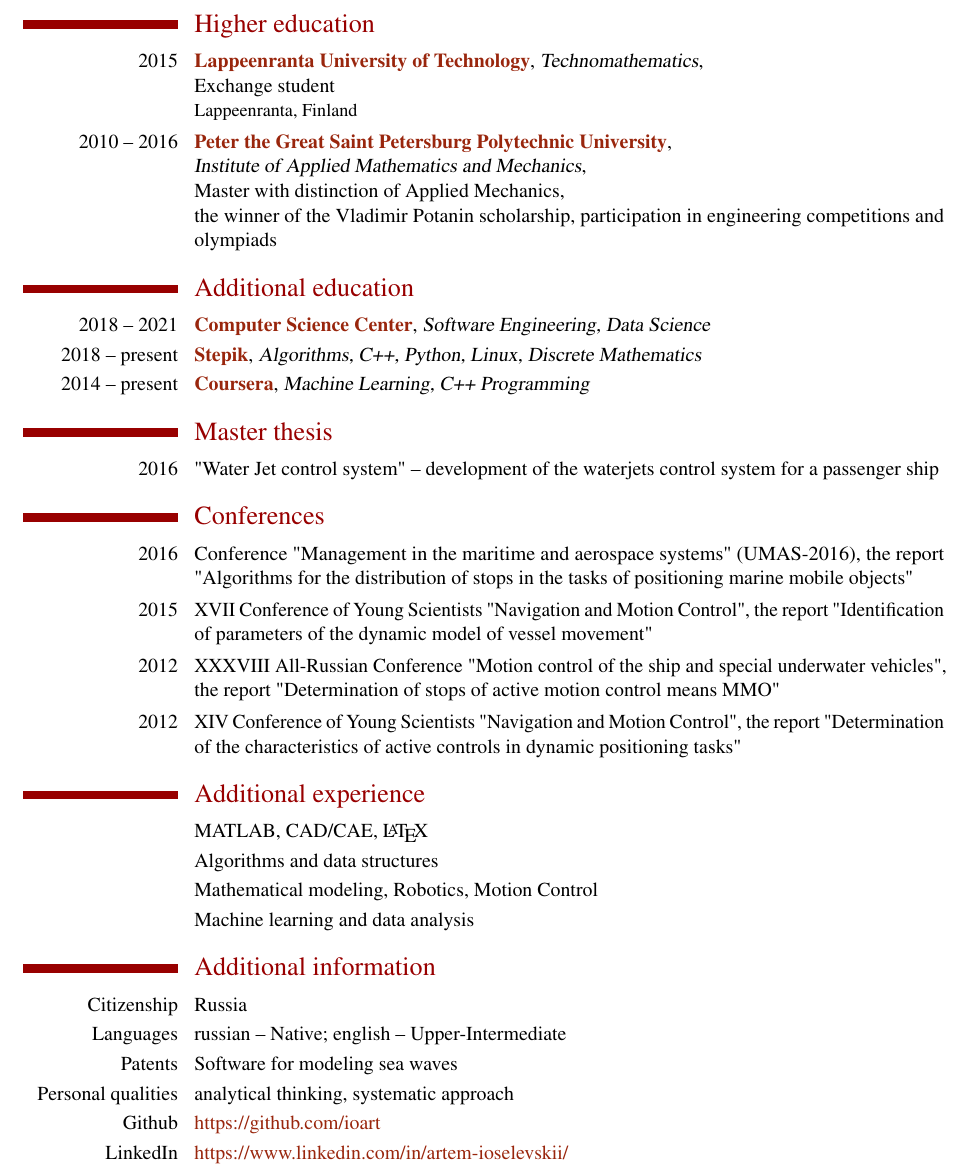
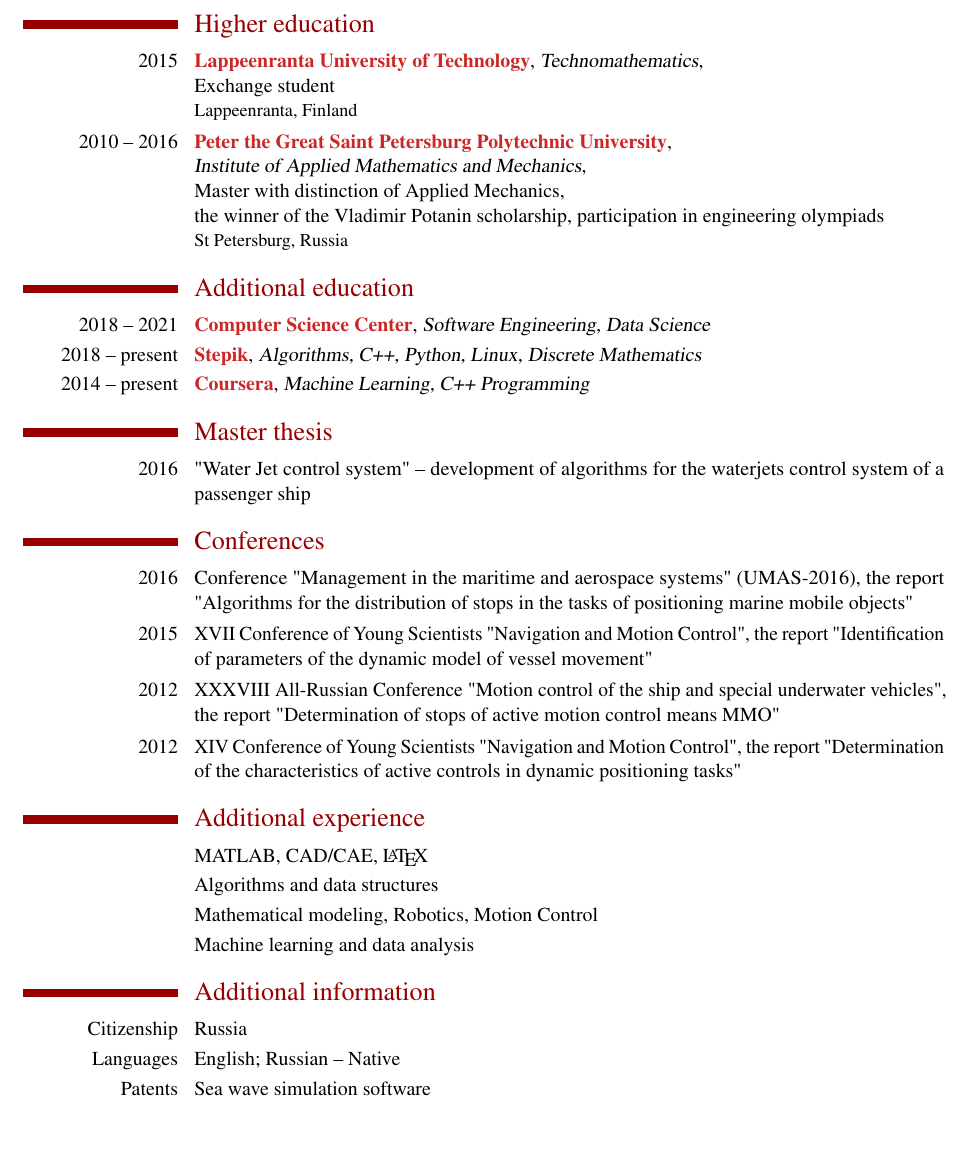
Before and after one commit to ioart/CV, a LaTeX CV (artem_ioselevskii_cv.tex): part of page 2 of 2, cut so that both start at the same text, the shorter picture padded with empty space. Compiled offline with pdfLaTeX.

Commit message:
update texlive & info

```diff
--- a/artem_ioselevskii.tex
+++ b/artem_ioselevskii_cv.tex
@@ -1,11 +1,16 @@
 \documentclass[11pt,a4paper]{moderncv}
+
+% Refs:
+% https://mirror.macomnet.net/pub/CTAN/macros/latex/contrib/moderncv/manual/moderncv_userguide.pdf
+% http://mirrors.ibiblio.org/CTAN/fonts/fontawesome5/doc/fontawesome5.pdf
+% https://tex.stackexchange.com/questions/381135/telegram-icon-in-modern-cv
 
 \moderncvtheme[burgundy]{classic}
 \usepackage[utf8]{inputenc}
 \usepackage[scale=0.85]{geometry}
 
 \usepackage[unicode]{hyperref}
-\definecolor{linkcolour}{rgb}{0.6,0.15,0.05}
+\definecolor{linkcolour}{rgb}{0.8,0.15,0.15}
 \hypersetup{colorlinks,breaklinks,urlcolor=linkcolour,linkcolor=linkcolour}
 
 \renewcommand{\rmdefault}{ptm}
@@ -112,7 +138,7 @@
 \section{Higher education}
 \cventry
     {2015}
-    {\href{https://www.lut.fi/web/en/}{Lappeenranta University of Technology}}
+    {\href{https://www.lut.fi/en}{Lappeenranta University of Technology}}
     {Technomathematics}
     {\newline Exchange student}
     {}
@@ -120,13 +146,13 @@
 
 \cventry
     {2010 -- 2016}
-    {\href{http://www.spbstu.ru/}{Peter the Great Saint Petersburg Polytechnic University}}
+    {\href{https://english.spbstu.ru/}{Peter the Great Saint Petersburg Polytechnic University}}
     {\newline Institute of Applied Mathematics and Mechanics}
     {\newline Master with distinction of Applied Mechanics,
     \newline the winner of the Vladimir Potanin scholarship,
-    participation in engineering competitions and olympiads}
+    participation in engineering olympiads}
     {}
-    {}
+    {St Petersburg, Russia}
 
 \section{Additional education}
 \cventry
@@ -157,7 +183,7 @@
 \section{Master thesis}
 \cvline
     {2016}
-    {"Water Jet control system" -- development of the waterjets control system for a passenger ship}
+    {"Water Jet control system" -- development of algorithms for the waterjets control system of a passenger ship}
 
 \section{Conferences}
 \cvline
@@ -195,16 +221,8 @@
 \cvline
     {Citizenship}{Russia}
 \cvline
-    {Languages}{russian -- Native; english -- Upper-Intermediate}
+    {Languages}{English; Russian -- Native}
 \cvline
-    {Patents}{Software for modeling sea waves}
-\cvline
-    {Personal qualities}{analytical thinking, systematic approach}
-\cvline
-    {Github}{\href{https://github.com/ioart}
-                  {https://github.com/ioart}}
-\cvline
-    {LinkedIn}{\href{https://www.linkedin.com/in/artem-ioselevskii/}
-                    {https://www.linkedin.com/in/artem-ioselevskii/}}
+    {Patents}{Sea wave simulation software}
 
 \end{document}
```
Also changed, not shown: Makefile, README.md, artem_ioselevskii.pdf (deleted), artem_ioselevskii_cv.pdf (added), artem_ioselevskii_cv.tex (35 more changed lines).
